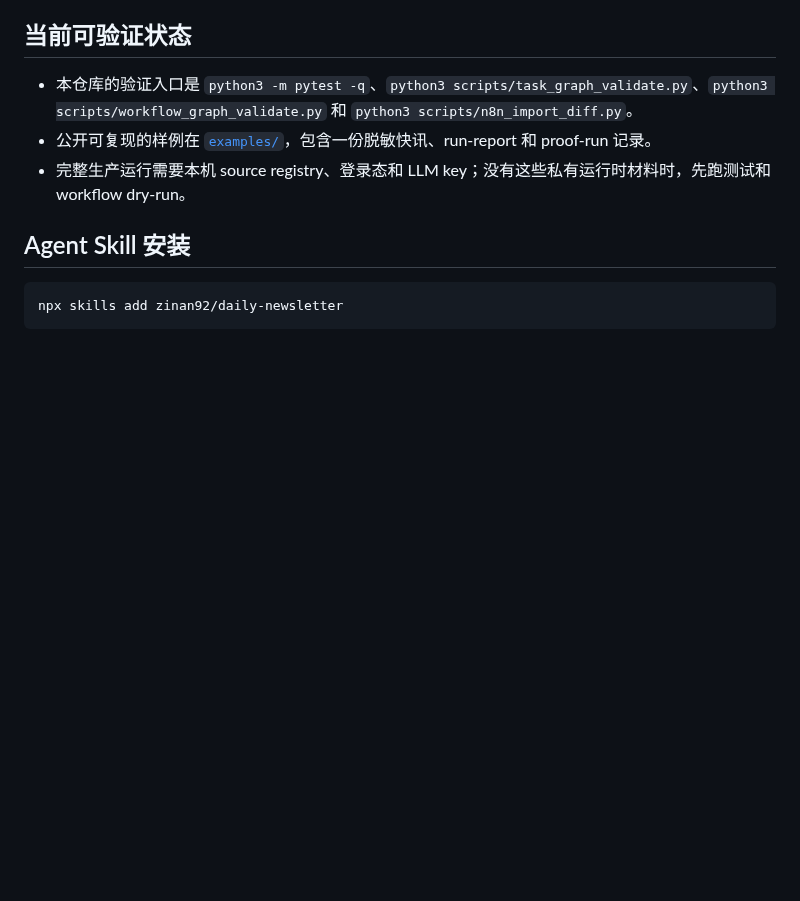
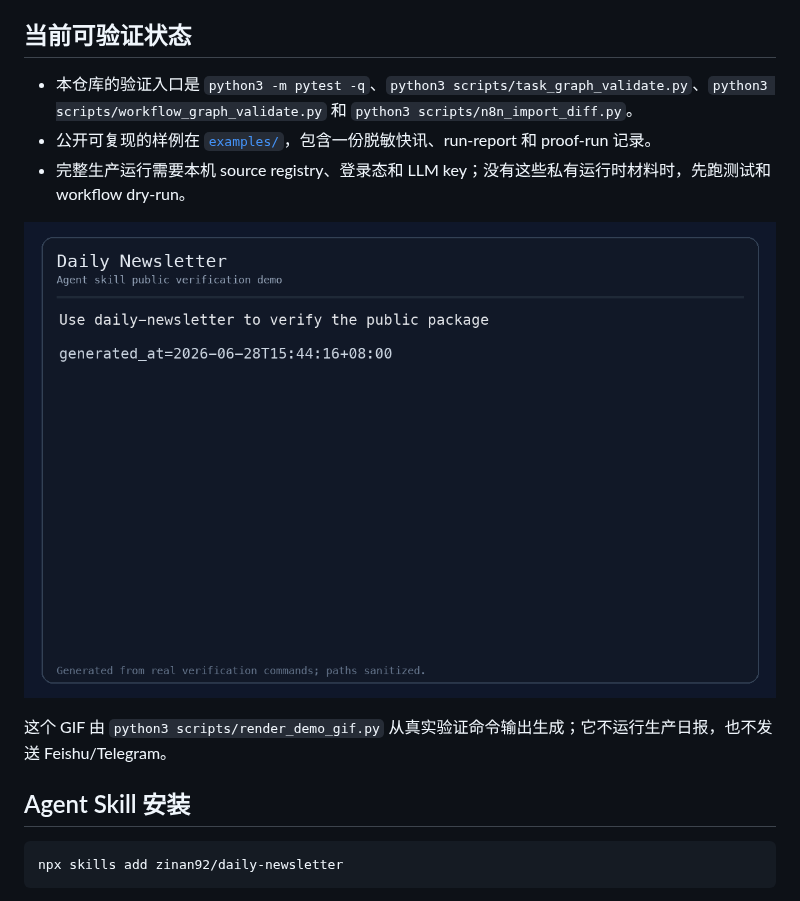
Before and after one commit to zinan92/daily-newsletter, a Markdown page: README.md, the part around the change. Rendered like a GitHub page; pictures changed too: examples/daily-newsletter-demo.gif (added); blank space fills up the shorter version.

```diff
--- a/README.md
+++ b/README.md
@@ -34,6 +34,10 @@ Daily Newsletter 是一个 **local-first Daily Inbox pipeline**：默认生成
 - 本仓库的验证入口是 `python3 -m pytest -q`、`python3 scripts/task_graph_validate.py`、`python3 scripts/workflow_graph_validate.py` 和 `python3 scripts/n8n_import_diff.py`。
 - 公开可复现的样例在 [`examples/`](examples/)，包含一份脱敏快讯、run-report 和 proof-run 记录。
 - 完整生产运行需要本机 source registry、登录态和 LLM key；没有这些私有运行时材料时，先跑测试和 workflow dry-run。
+
+![Daily Newsletter public verification demo](examples/daily-newsletter-demo.gif)
+
+这个 GIF 由 `python3 scripts/render_demo_gif.py` 从真实验证命令输出生成；它不运行生产日报，也不发送 Feishu/Telegram。
 
 ## Agent Skill 安装
 
```
Also changed, not shown: examples/README.md (+15 -0 lines), examples/proof-run-2026-06-28.md (+5 -2 lines), 2 other files.
